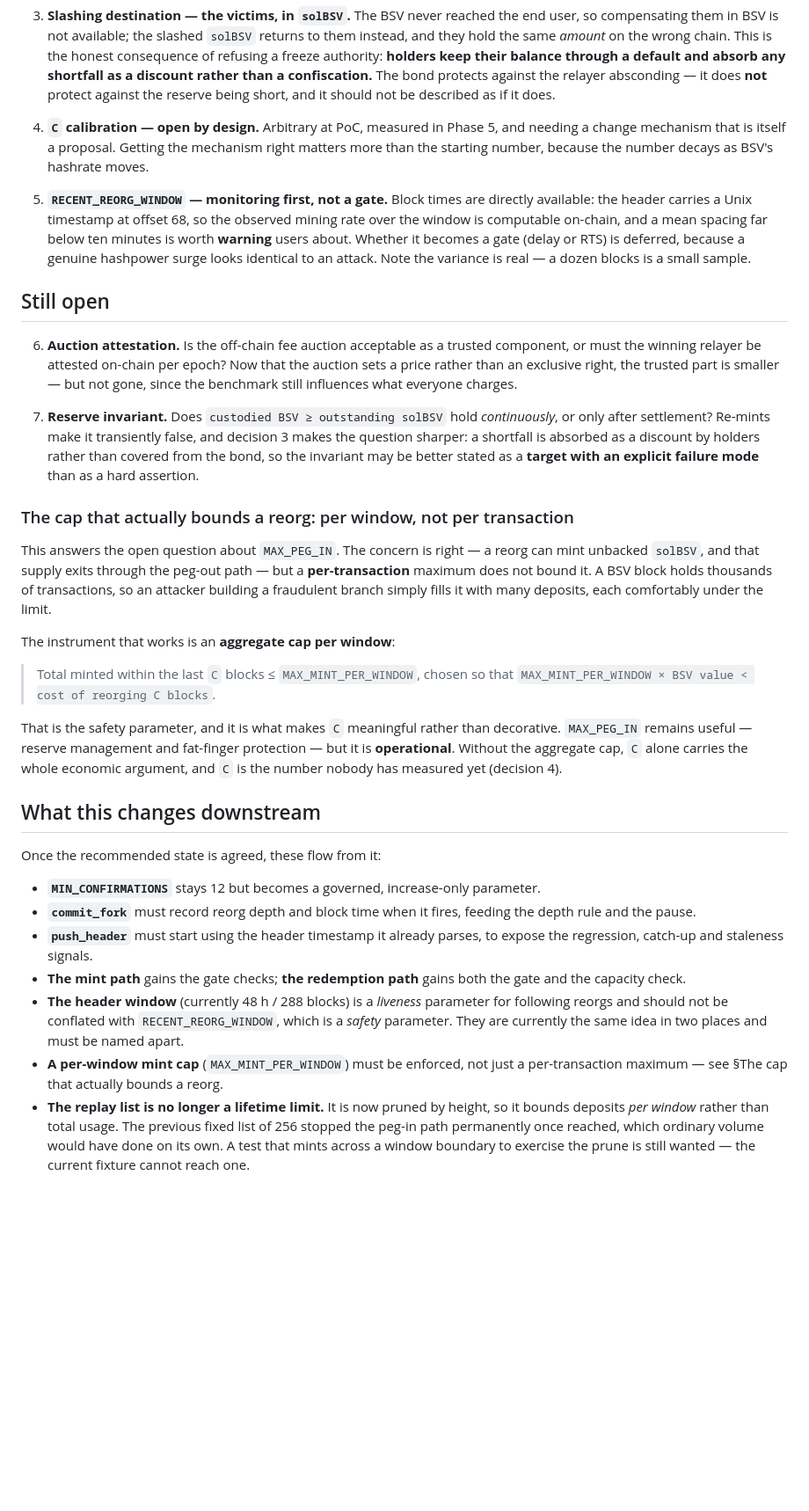
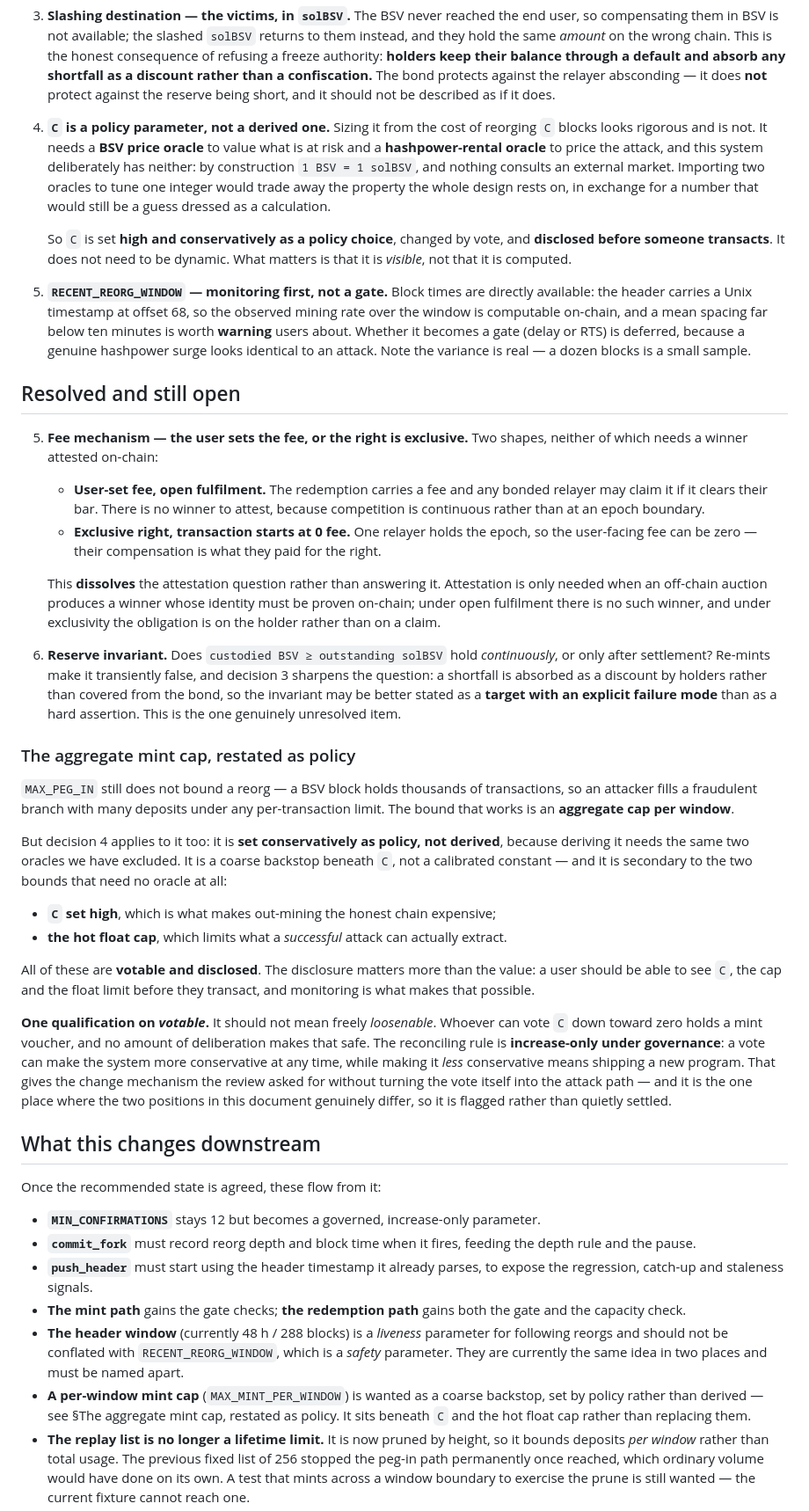
Before and after one commit to solbeam-bot/solbeam, a Markdown page: docs/12-peg-mechanism.md, the part around the change. Shown at 88% size. Rendered like a GitHub page; blank space fills up the shorter version.

Commit message:
C is policy, not derived -- and the attestation question dissolves
Rejects the suggestion to calibrate C from the cost of reorging C blocks, which
came from this side of the table and does not survive contact with the design.
Sizing it that way needs a BSV price oracle to value what is at risk and a
hashpower-rental oracle to price the attack. The system has neither: by
construction 1 BSV = 1 solBSV and nothing consults an external market.
Importing two oracles to tune one integer would trade away the property the whole
design rests on for a number that would still be a guess dressed as a calculation.

So C is set high and conservatively as a policy choice, changed by vote, and
disclosed before someone transacts. It does not need to be dynamic. What matters
is that it is visible, not that it is computed. The aggregate mint cap is
restated the same way -- a coarse policy backstop beneath C and the hot float
cap, not a calibrated constant.

Records the fee mechanism, which dissolves the attestation question rather than
answering it: either the user sets the fee and any bonded relayer may fulfil, so
there is no winner to attest, or the right is exclusive and the user-facing fee
starts at 0 because the holder's compensation is what they paid for the right.
Attestation is only needed when an off-chain auction produces a winner whose
identity must be proven on-chain. Under open fulfilment there is no such winner.

Leaves the reserve invariant as the single genuinely unresolved item.

Flags one place where the two positions in this document actually differ rather
than settling it quietly: votable should not mean freely loosenable. Whoever can
vote C toward zero holds a mint voucher, so safety parameters are proposed as
increase-only under governance -- more conservative by vote, less conservative
only by shipping a new program.

```diff
--- a/docs/12-peg-mechanism.md
+++ b/docs/12-peg-mechanism.md
@@ -367,10 +367,17 @@ row is listed first.
    does **not** protect against the reserve being short, and it should not be
    described as if it does.
 
-4. **`C` calibration — open by design.** Arbitrary at PoC, measured in Phase 5, and
-   needing a change mechanism that is itself a proposal. Getting the mechanism right
-   matters more than the starting number, because the number decays as BSV's
-   hashrate moves.
+4. **`C` is a policy parameter, not a derived one.** Sizing it from the cost of
+   reorging `C` blocks looks rigorous and is not. It needs a **BSV price oracle** to
+   value what is at risk and a **hashpower-rental oracle** to price the attack, and
+   this system deliberately has neither: by construction `1 BSV = 1 solBSV`, and
+   nothing consults an external market. Importing two oracles to tune one integer
+   would trade away the property the whole design rests on, in exchange for a number
+   that would still be a guess dressed as a calculation.
+
+   So `C` is set **high and conservatively as a policy choice**, changed by vote, and
+   **disclosed before someone transacts**. It does not need to be dynamic. What
+   matters is that it is *visible*, not that it is computed.
 
 5. **`RECENT_REORG_WINDOW` — monitoring first, not a gate.** Block times are
    directly available: the header carries a Unix timestamp at offset 68, so the
@@ -379,38 +386,56 @@ row is listed first.
    (delay or RTS) is deferred, because a genuine hashpower surge looks identical to
    an attack. Note the variance is real — a dozen blocks is a small sample.
 
-## Still open
+## Resolved and still open
 
-6. **Auction attestation.** Is the off-chain fee auction acceptable as a trusted
-   component, or must the winning relayer be attested on-chain per epoch? Now that
-   the auction sets a price rather than an exclusive right, the trusted part is
-   smaller — but not gone, since the benchmark still influences what everyone
-   charges.
+5. **Fee mechanism — the user sets the fee, or the right is exclusive.** Two
+   shapes, neither of which needs a winner attested on-chain:
 
-7. **Reserve invariant.** Does `custodied BSV ≥ outstanding solBSV` hold
+   - **User-set fee, open fulfilment.** The redemption carries a fee and any bonded
+     relayer may claim it if it clears their bar. There is no winner to attest,
+     because competition is continuous rather than at an epoch boundary.
+   - **Exclusive right, transaction starts at 0 fee.** One relayer holds the epoch,
+     so the user-facing fee can be zero — their compensation is what they paid for
+     the right.
+
+   This **dissolves** the attestation question rather than answering it. Attestation
+   is only needed when an off-chain auction produces a winner whose identity must be
+   proven on-chain; under open fulfilment there is no such winner, and under
+   exclusivity the obligation is on the holder rather than on a claim.
+
+6. **Reserve invariant.** Does `custodied BSV ≥ outstanding solBSV` hold
    *continuously*, or only after settlement? Re-mints make it transiently false, and
-   decision 3 makes the question sharper: a shortfall is absorbed as a discount by
-   holders rather than covered from the bond, so the invariant may be better stated
-   as a **target with an explicit failure mode** than as a hard assertion.
+   decision 3 sharpens the question: a shortfall is absorbed as a discount by holders
+   rather than covered from the bond, so the invariant may be better stated as a
+   **target with an explicit failure mode** than as a hard assertion. This is the one
+   genuinely unresolved item.
 
-### The cap that actually bounds a reorg: per window, not per transaction
+### The aggregate mint cap, restated as policy
 
-This answers the open question about `MAX_PEG_IN`. The concern is right — a reorg
-can mint unbacked `solBSV`, and that supply exits through the peg-out path — but a
-**per-transaction** maximum does not bound it. A BSV block holds thousands of
-transactions, so an attacker building a fraudulent branch simply fills it with many
-deposits, each comfortably under the limit.
+`MAX_PEG_IN` still does not bound a reorg — a BSV block holds thousands of
+transactions, so an attacker fills a fraudulent branch with many deposits under any
+per-transaction limit. The bound that works is an **aggregate cap per window**.
 
-The instrument that works is an **aggregate cap per window**:
+But decision 4 applies to it too: it is **set conservatively as policy, not derived**,
+because deriving it needs the same two oracles we have excluded. It is a coarse
+backstop beneath `C`, not a calibrated constant — and it is secondary to the two
+bounds that need no oracle at all:
 
-> Total minted within the last `C` blocks ≤ `MAX_MINT_PER_WINDOW`, chosen so that
-> `MAX_MINT_PER_WINDOW × BSV value < cost of reorging C blocks`.
+- **`C` set high**, which is what makes out-mining the honest chain expensive;
+- **the hot float cap**, which limits what a *successful* attack can actually extract.
 
-That is the safety parameter, and it is what makes `C` meaningful rather than
-decorative. `MAX_PEG_IN` remains useful — reserve management and fat-finger
-protection — but it is **operational**. Without the aggregate cap, `C` alone carries
-the whole economic argument, and `C` is the number nobody has measured yet
-(decision 4).
+All of these are **votable and disclosed**. The disclosure matters more than the
+value: a user should be able to see `C`, the cap and the float limit before they
+transact, and monitoring is what makes that possible.
+
+**One qualification on *votable*.** It should not mean freely *loosenable*. Whoever
+can vote `C` down toward zero holds a mint voucher, and no amount of deliberation
+makes that safe. The reconciling rule is **increase-only under governance**: a vote
+can make the system more conservative at any time, while making it *less*
+conservative means shipping a new program. That gives the change mechanism the
+review asked for without turning the vote itself into the attack path — and it is
+the one place where the two positions in this document genuinely differ, so it is
+flagged rather than quietly settled.
 
 ## What this changes downstream
 
@@ -427,8 +452,9 @@ Once the recommended state is agreed, these flow from it:
   following reorgs and should not be conflated with `RECENT_REORG_WINDOW`, which is
   a *safety* parameter. They are currently the same idea in two places and must be
   named apart.
-- **A per-window mint cap** (`MAX_MINT_PER_WINDOW`) must be enforced, not just a
-  per-transaction maximum — see §The cap that actually bounds a reorg.
+- **A per-window mint cap** (`MAX_MINT_PER_WINDOW`) is wanted as a coarse backstop,
+  set by policy rather than derived — see §The aggregate mint cap, restated as
+  policy. It sits beneath `C` and the hot float cap rather than replacing them.
 - **The replay list is no longer a lifetime limit.** It is now pruned by height, so
   it bounds deposits *per window* rather than total usage. The previous fixed list
   of 256 stopped the peg-in path permanently once reached, which ordinary volume
```
